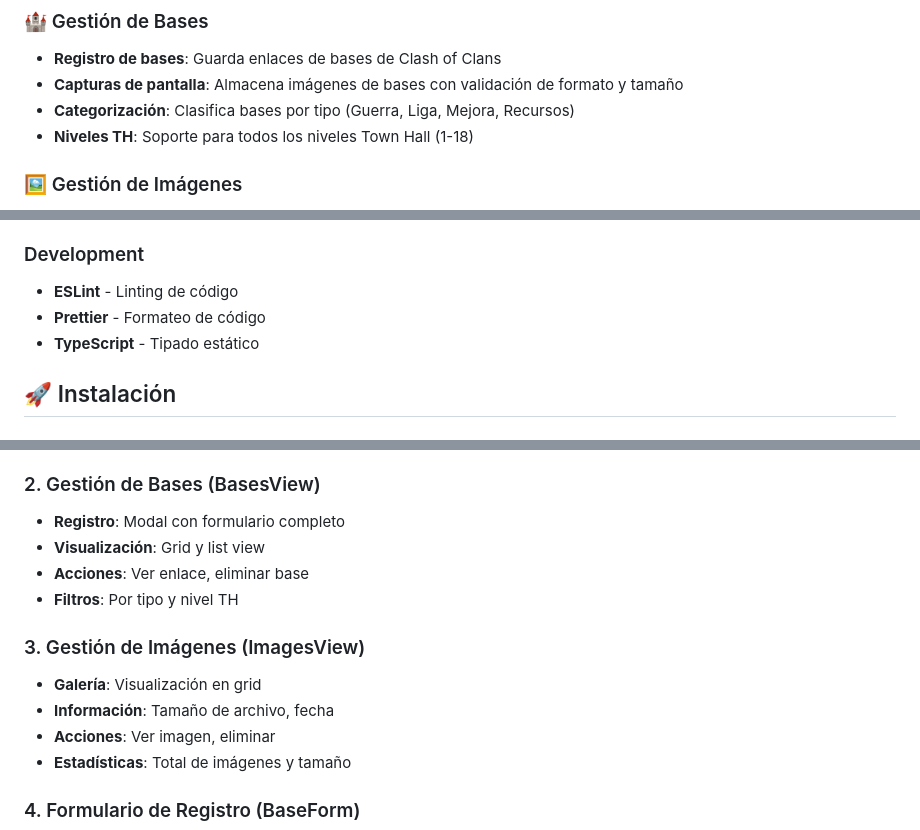
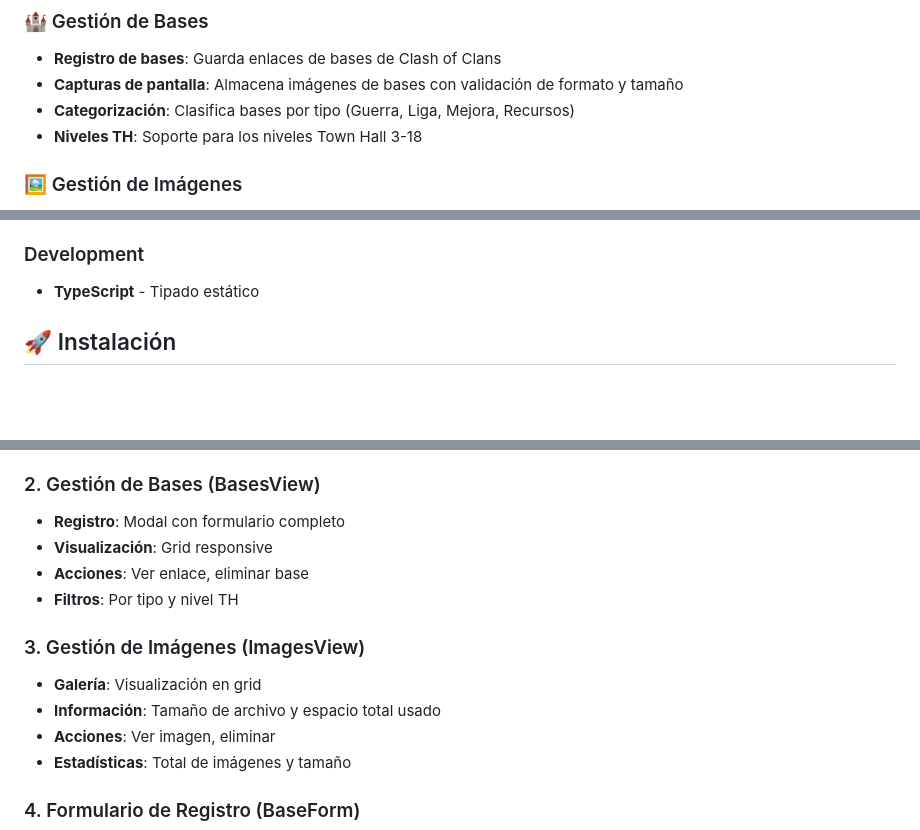
Before and after one commit to deivermperniah/cocbase-web, a Markdown page: README.md, 3 parts joined by grey strips. Rendered like a GitHub page; blank space fills up the shorter version.

```diff
--- a/README.md
+++ b/README.md
@@ -27,7 +27,7 @@ Clash of Clans Base Manager es una aplicación táctica diseñada para jugadores
 - **Registro de bases**: Guarda enlaces de bases de Clash of Clans
 - **Capturas de pantalla**: Almacena imágenes de bases con validación de formato y tamaño
 - **Categorización**: Clasifica bases por tipo (Guerra, Liga, Mejora, Recursos)
-- **Niveles TH**: Soporte para todos los niveles Town Hall (1-18)
+- **Niveles TH**: Soporte para los niveles Town Hall 3-18
 
 ### 🖼️ Gestión de Imágenes
 - **Upload seguro**: Validación de archivos (JPG, PNG, WebP, max 5MB)
@@ -75,8 +74,6 @@ Clash of Clans Base Manager es una aplicación táctica diseñada para jugadores
   - Real-time subscriptions
 
 ### Development
-- **ESLint** - Linting de código
-- **Prettier** - Formateo de código
 - **TypeScript** - Tipado estático
 
 ## 🚀 Instalación
@@ -211,13 +211,13 @@ cocbase-admin/
 
 ### 2. Gestión de Bases (BasesView)
 - **Registro**: Modal con formulario completo
-- **Visualización**: Grid y list view
+- **Visualización**: Grid responsive
 - **Acciones**: Ver enlace, eliminar base
 - **Filtros**: Por tipo y nivel TH
 
 ### 3. Gestión de Imágenes (ImagesView)
 - **Galería**: Visualización en grid
-- **Información**: Tamaño de archivo, fecha
+- **Información**: Tamaño de archivo y espacio total usado
 - **Acciones**: Ver imagen, eliminar
 - **Estadísticas**: Total de imágenes y tamaño
 
```
Also changed, not shown: other parts of README.md (+16 -20 lines).
